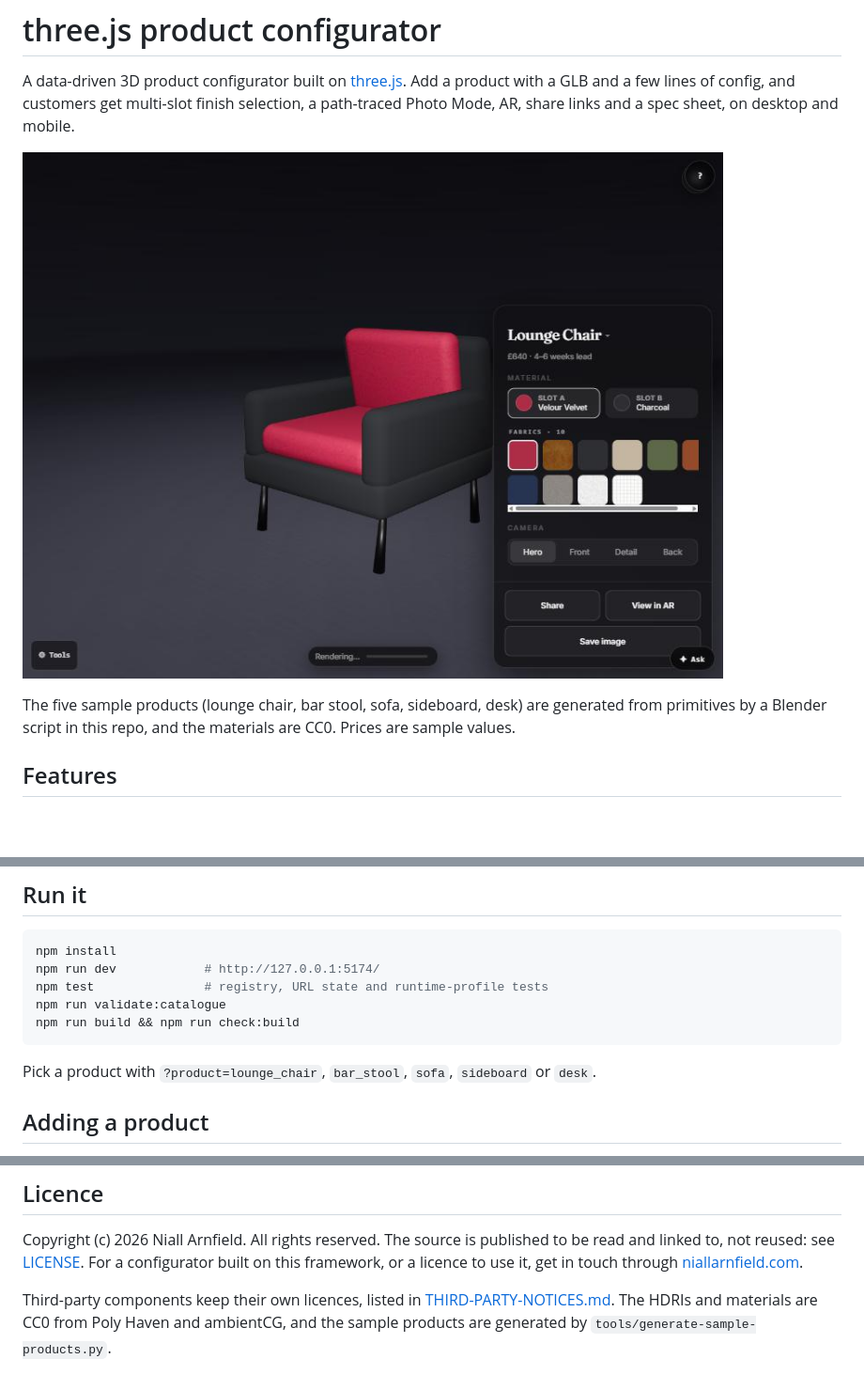
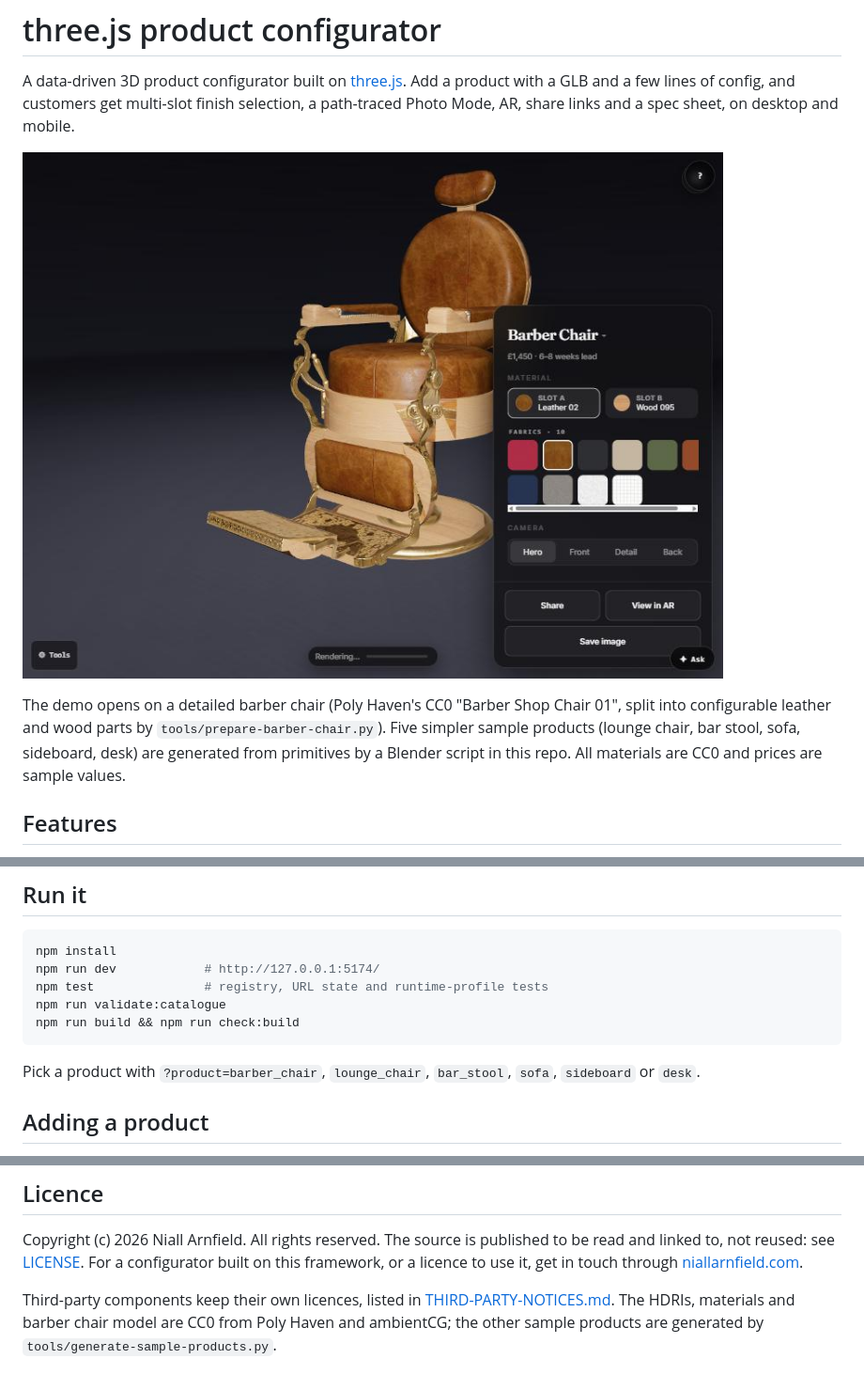
Before and after one commit to niallarnfieldcom/threejs-product-configurator, a Markdown page: README.md, 3 parts joined by grey strips. Shown at 94% size. Rendered like a GitHub page; pictures changed too: docs/preview.jpg; blank space fills up the shorter version.

Commit message:
Add CC0 barber chair as the hero demo product

````diff
--- a/README.md
+++ b/README.md
@@ -6,5 +6,5 @@ A data-driven 3D product configurator built on [three.js](https://threejs.org/).
 
-The five sample products (lounge chair, bar stool, sofa, sideboard, desk) are generated from primitives by a Blender script in this repo, and the materials are CC0. Prices are sample values.
+The demo opens on a detailed barber chair (Poly Haven's CC0 "Barber Shop Chair 01", split into configurable leather and wood parts by `tools/prepare-barber-chair.py`). Five simpler sample products (lounge chair, bar stool, sofa, sideboard, desk) are generated from primitives by a Blender script in this repo. All materials are CC0 and prices are sample values.
 
 ## Features
 
@@ -28,7 +28,7 @@ npm run validate:catalogue
 npm run build && npm run check:build
 ```
 
-Pick a product with `?product=lounge_chair`, `bar_stool`, `sofa`, `sideboard` or `desk`.
+Pick a product with `?product=barber_chair`, `lounge_chair`, `bar_stool`, `sofa`, `sideboard` or `desk`.
 
 ## Adding a product
 
@@ -61,4 +61,4 @@ Built by [Niall Arnfield](https://niallarnfield.com), who designs and builds 3D
 
 Copyright (c) 2026 Niall Arnfield. All rights reserved. The source is published to be read and linked to, not reused: see [LICENSE](LICENSE). For a configurator built on this framework, or a licence to use it, get in touch through [niallarnfield.com](https://niallarnfield.com).
 
-Third-party components keep their own licences, listed in [THIRD-PARTY-NOTICES.md](THIRD-PARTY-NOTICES.md). The HDRIs and materials are CC0 from Poly Haven and ambientCG, and the sample products are generated by `tools/generate-sample-products.py`.
+Third-party components keep their own licences, listed in [THIRD-PARTY-NOTICES.md](THIRD-PARTY-NOTICES.md). The HDRIs, materials and barber chair model are CC0 from Poly Haven and ambientCG; the other sample products are generated by `tools/generate-sample-products.py`.
````
Also changed, not shown: other parts of README.md (+1 -1 lines), THIRD-PARTY-NOTICES.md (+2 -1 lines), 3 other files.
